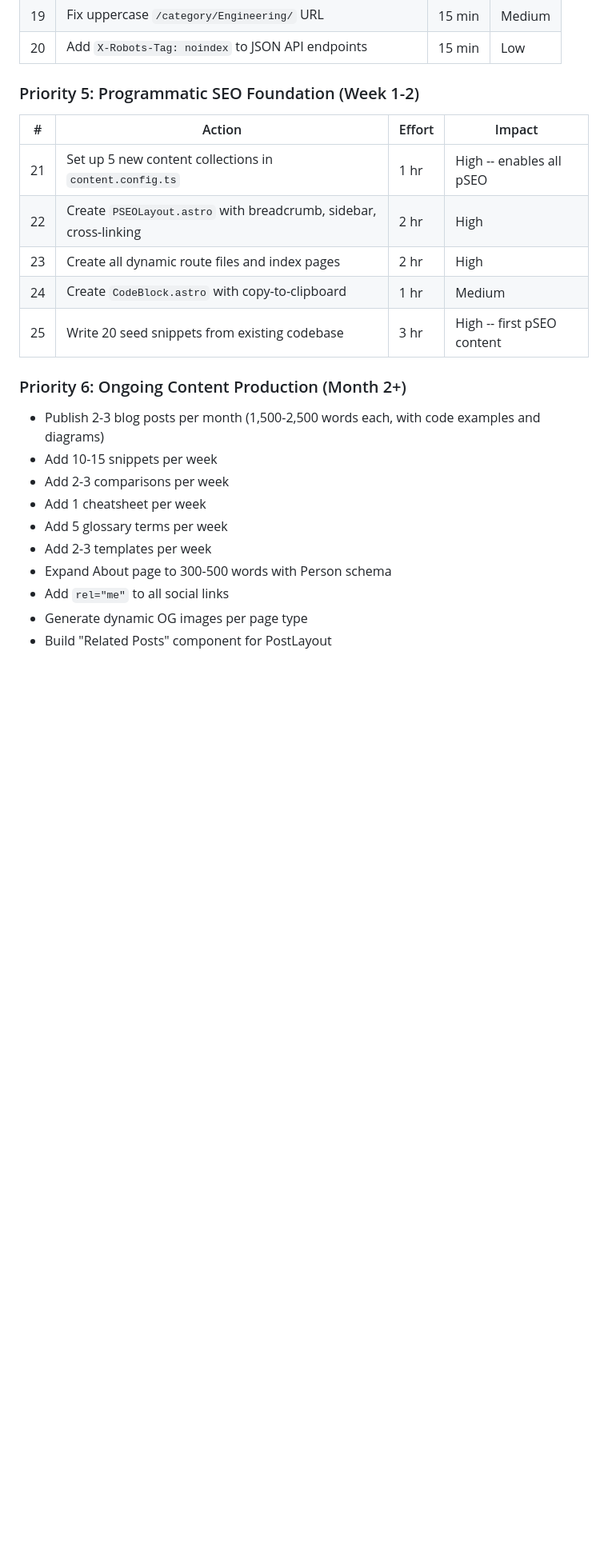
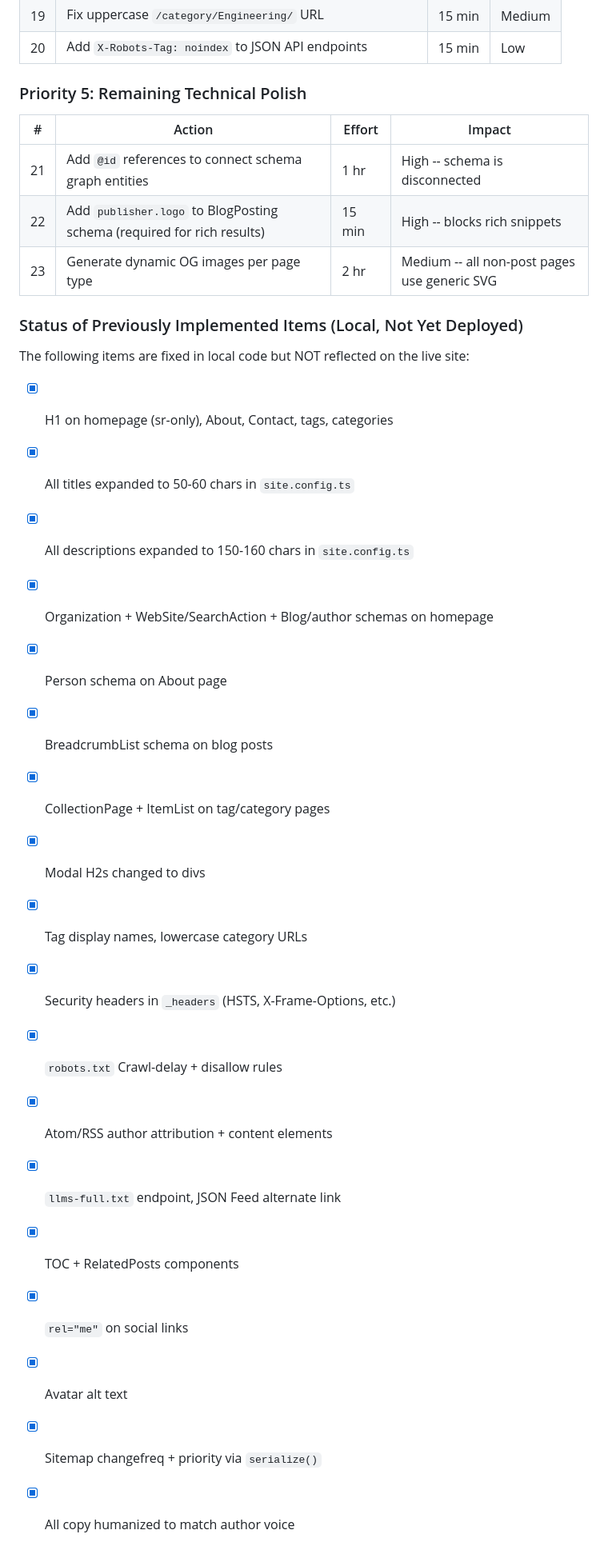
Before and after one commit to hmziqrs/blog, a Markdown page: docs/SEO-AUDIT.md, the part around one of its changes. Shown at 80% size. Rendered like a GitHub page; blank space fills up the shorter version.

Commit message:
docs: remove pSEO strategy, update audit with local fix status

```diff
--- a/docs/SEO-AUDIT.md
+++ b/docs/SEO-AUDIT.md
@@ -444,25 +371,33 @@ SEO meta templates per playbook type (50-60 char titles, 150-160 char descriptio
 | 19 | Fix uppercase `/category/Engineering/` URL | 15 min | Medium |
 | 20 | Add `X-Robots-Tag: noindex` to JSON API endpoints | 15 min | Low |
 
-### Priority 5: Programmatic SEO Foundation (Week 1-2)
+### Priority 5: Remaining Technical Polish
 
 | # | Action | Effort | Impact |
 |---|---|---|---|
-| 21 | Set up 5 new content collections in `content.config.ts` | 1 hr | High -- enables all pSEO |
-| 22 | Create `PSEOLayout.astro` with breadcrumb, sidebar, cross-linking | 2 hr | High |
-| 23 | Create all dynamic route files and index pages | 2 hr | High |
-| 24 | Create `CodeBlock.astro` with copy-to-clipboard | 1 hr | Medium |
-| 25 | Write 20 seed snippets from existing codebase | 3 hr | High -- first pSEO content |
+| 21 | Add `@id` references to connect schema graph entities | 1 hr | High -- schema is disconnected |
+| 22 | Add `publisher.logo` to BlogPosting schema (required for rich results) | 15 min | High -- blocks rich snippets |
+| 23 | Generate dynamic OG images per page type | 2 hr | Medium -- all non-post pages use generic SVG |
 
-### Priority 6: Ongoing Content Production (Month 2+)
+### Status of Previously Implemented Items (Local, Not Yet Deployed)
 
-- Publish 2-3 blog posts per month (1,500-2,500 words each, with code examples and diagrams)
-- Add 10-15 snippets per week
-- Add 2-3 comparisons per week
-- Add 1 cheatsheet per week
-- Add 5 glossary terms per week
-- Add 2-3 templates per week
-- Expand About page to 300-500 words with Person schema
-- Add `rel="me"` to all social links
-- Generate dynamic OG images per page type
-- Build "Related Posts" component for PostLayout
+The following items are fixed in local code but NOT reflected on the live site:
+
+- [x] H1 on homepage (sr-only), About, Contact, tags, categories
+- [x] All titles expanded to 50-60 chars in `site.config.ts`
+- [x] All descriptions expanded to 150-160 chars in `site.config.ts`
+- [x] Organization + WebSite/SearchAction + Blog/author schemas on homepage
+- [x] Person schema on About page
+- [x] BreadcrumbList schema on blog posts
+- [x] CollectionPage + ItemList on tag/category pages
+- [x] Modal H2s changed to divs
+- [x] Tag display names, lowercase category URLs
+- [x] Security headers in `_headers` (HSTS, X-Frame-Options, etc.)
+- [x] `robots.txt` Crawl-delay + disallow rules
+- [x] Atom/RSS author attribution + content elements
+- [x] `llms-full.txt` endpoint, JSON Feed alternate link
+- [x] TOC + RelatedPosts components
+- [x] `rel="me"` on social links
+- [x] Avatar alt text
+- [x] Sitemap changefreq + priority via `serialize()`
+- [x] All copy humanized to match author voice
```
Also changed, not shown: other parts of docs/SEO-AUDIT.md (+0 -73 lines).
